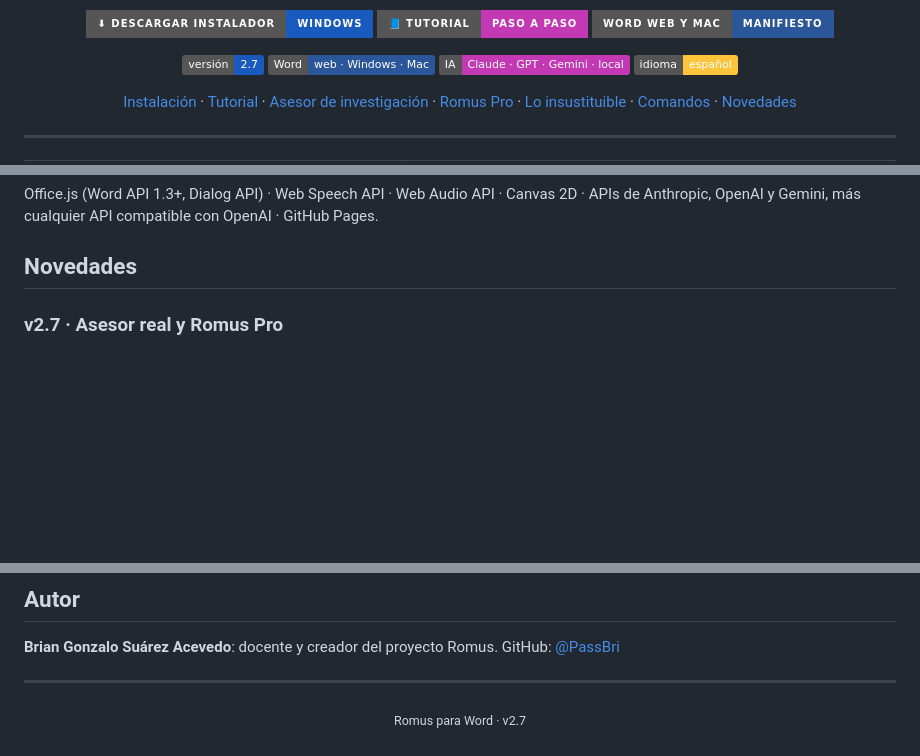
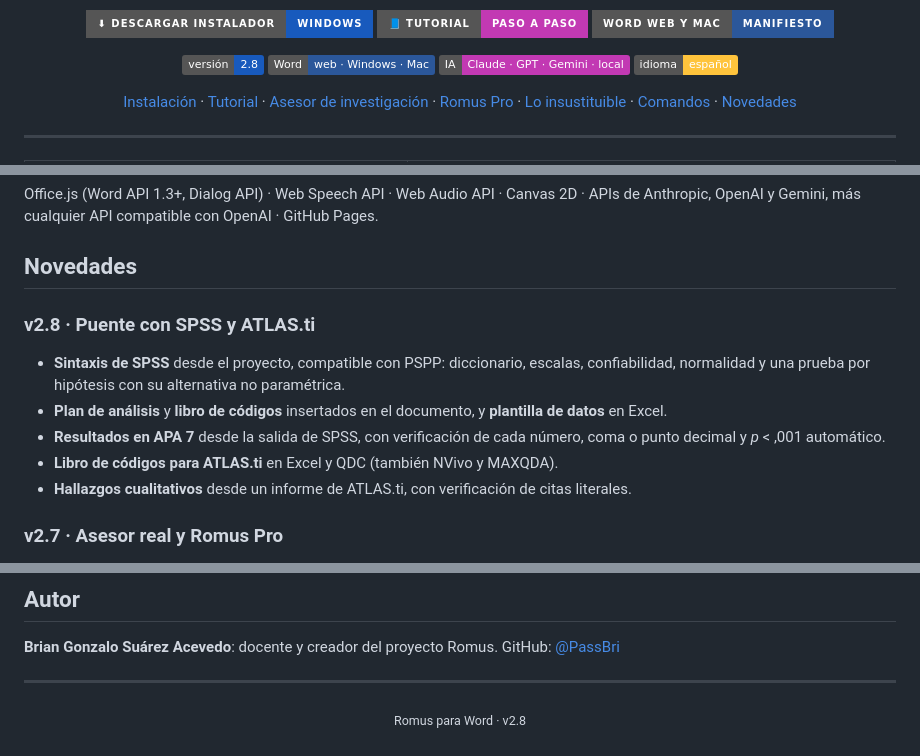
Before and after one commit to PassBri/romus, a Markdown page: README.md, 3 parts joined by grey strips. Drawn GitHub-style; badges without logos; blank space fills up the shorter version.

```diff
--- a/README.md
+++ b/README.md
@@ -13,7 +13,7 @@ Di «Ok Romus» y trabaja tu documento hablando: leer, corregir, redactar, dar f
 </p>
 
 <p align="center">
-  <img src="https://img.shields.io/badge/versión-2.7-185abd" alt="versión 2.7">
+  <img src="https://img.shields.io/badge/versión-2.8-185abd" alt="versión 2.8">
   <img src="https://img.shields.io/badge/Word-web%20·%20Windows%20·%20Mac-2b579a" alt="Word web, Windows y Mac">
   <img src="https://img.shields.io/badge/IA-Claude%20·%20GPT%20·%20Gemini%20·%20local-c239b3" alt="IA compatible">
   <img src="https://img.shields.io/badge/idioma-español-ffc43c" alt="Español">
@@ -270,6 +286,13 @@ Todo es HTML, CSS y JavaScript puro: no hace falta compilar nada. Para publicar
 Office.js (Word API 1.3+, Dialog API) · Web Speech API · Web Audio API · Canvas 2D · APIs de Anthropic, OpenAI y Gemini, más cualquier API compatible con OpenAI · GitHub Pages.
 
 ## Novedades
+
+### v2.8 · Puente con SPSS y ATLAS.ti
+- **Sintaxis de SPSS** desde el proyecto, compatible con PSPP: diccionario, escalas, confiabilidad, normalidad y una prueba por hipótesis con su alternativa no paramétrica.
+- **Plan de análisis** y **libro de códigos** insertados en el documento, y **plantilla de datos** en Excel.
+- **Resultados en APA 7** desde la salida de SPSS, con verificación de cada número, coma o punto decimal y *p* < ,001 automático.
+- **Libro de códigos para ATLAS.ti** en Excel y QDC (también NVivo y MAXQDA).
+- **Hallazgos cualitativos** desde un informe de ATLAS.ti, con verificación de citas literales.
 
 ### v2.7 · Asesor real y Romus Pro
 - **Mi proyecto**: etapas, avance, lo que sigue y cronograma hacia tu fecha de entrega.
@@ -325,4 +348,4 @@ GitHub: [@PassBri](https://github.com/PassBri)
 
 ---
 
-<p align="center"><sub>Romus para Word · v2.7</sub></p>
+<p align="center"><sub>Romus para Word · v2.8</sub></p>
```
Also changed, not shown: other parts of README.md (+17 -1 lines), assets/capturas/datos.png (added), 11 other files.
